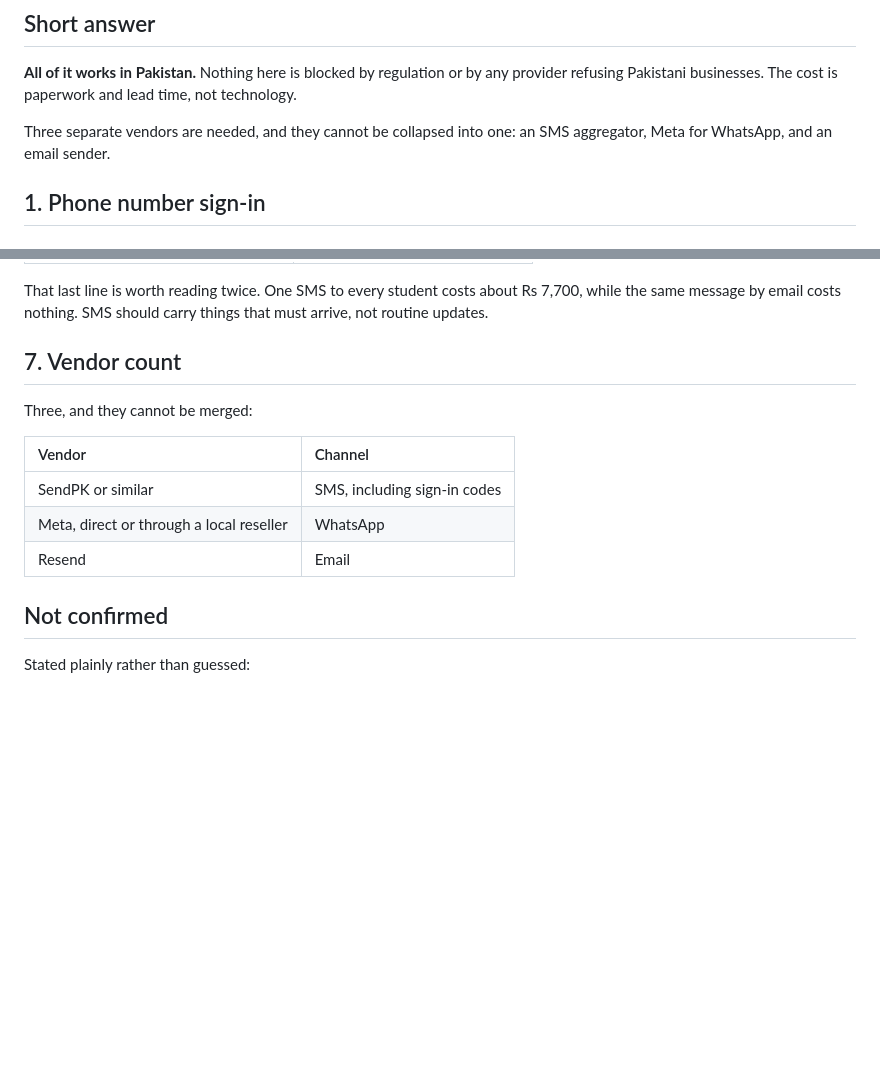
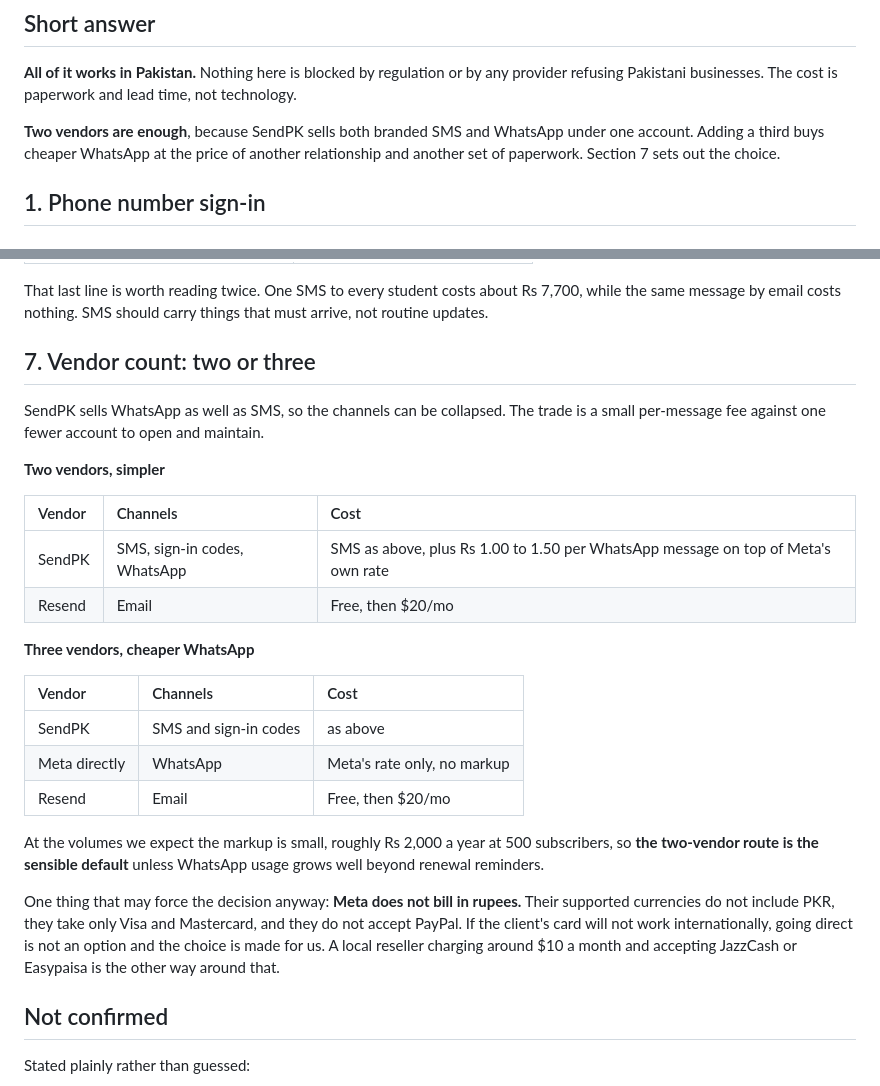
Before and after one commit to connectmatricmate-dotcom/Matric-Mate, a Markdown page: docs/NOTIFICATIONS.md, 2 parts joined by grey strips. Drawn GitHub-style; blank space fills up the shorter version.

Commit message:
Correct the vendor count: two is enough, not three
SendPK sells WhatsApp alongside branded SMS under one account, so the channels
collapse into two vendors rather than three. The markup is Rs 1.00 to 1.50 per
WhatsApp message over Meta's own rate, which is roughly Rs 2,000 a year at 500
subscribers, cheap for one fewer account and one fewer paperwork trail.

Also records a constraint that may decide it regardless: Meta does not bill in
rupees, takes only Visa and Mastercard, and does not accept PayPal. If the
client's card does not work internationally, going direct to Meta is not
available.

```diff
--- a/docs/NOTIFICATIONS.md
+++ b/docs/NOTIFICATIONS.md
@@ -9,8 +9,9 @@ own pricing pages, and PTA sources.
 **All of it works in Pakistan.** Nothing here is blocked by regulation or by any provider refusing
 Pakistani businesses. The cost is paperwork and lead time, not technology.
 
-Three separate vendors are needed, and they cannot be collapsed into one: an SMS aggregator, Meta
-for WhatsApp, and an email sender.
+**Two vendors are enough**, because SendPK sells both branded SMS and WhatsApp under one account.
+Adding a third buys cheaper WhatsApp at the price of another relationship and another set of
+paperwork. Section 7 sets out the choice.
 
 ## 1. Phone number sign-in
 
@@ -239,15 +240,35 @@ or authentication fails silently.
 That last line is worth reading twice. One SMS to every student costs about Rs 7,700, while the
 same message by email costs nothing. SMS should carry things that must arrive, not routine updates.
 
-## 7. Vendor count
+## 7. Vendor count: two or three
 
-Three, and they cannot be merged:
+SendPK sells WhatsApp as well as SMS, so the channels can be collapsed. The trade is a small
+per-message fee against one fewer account to open and maintain.
 
-| Vendor | Channel |
-| :-- | :-- |
-| SendPK or similar | SMS, including sign-in codes |
-| Meta, direct or through a local reseller | WhatsApp |
-| Resend | Email |
+**Two vendors, simpler**
+
+| Vendor | Channels | Cost |
+| :-- | :-- | :-- |
+| SendPK | SMS, sign-in codes, WhatsApp | SMS as above, plus Rs 1.00 to 1.50 per WhatsApp message on top of Meta's own rate |
+| Resend | Email | Free, then $20/mo |
+
+**Three vendors, cheaper WhatsApp**
+
+| Vendor | Channels | Cost |
+| :-- | :-- | :-- |
+| SendPK | SMS and sign-in codes | as above |
+| Meta directly | WhatsApp | Meta's rate only, no markup |
+| Resend | Email | Free, then $20/mo |
+
+At the volumes we expect the markup is small, roughly Rs 2,000 a year at 500 subscribers, so **the
+two-vendor route is the sensible default** unless WhatsApp usage grows well beyond renewal
+reminders.
+
+One thing that may force the decision anyway: **Meta does not bill in rupees.** Their supported
+currencies do not include PKR, they take only Visa and Mastercard, and they do not accept PayPal.
+If the client's card will not work internationally, going direct is not an option and the choice is
+made for us. A local reseller charging around $10 a month and accepting JazzCash or Easypaisa is
+the other way around that.
 
 ## Not confirmed
 
```
